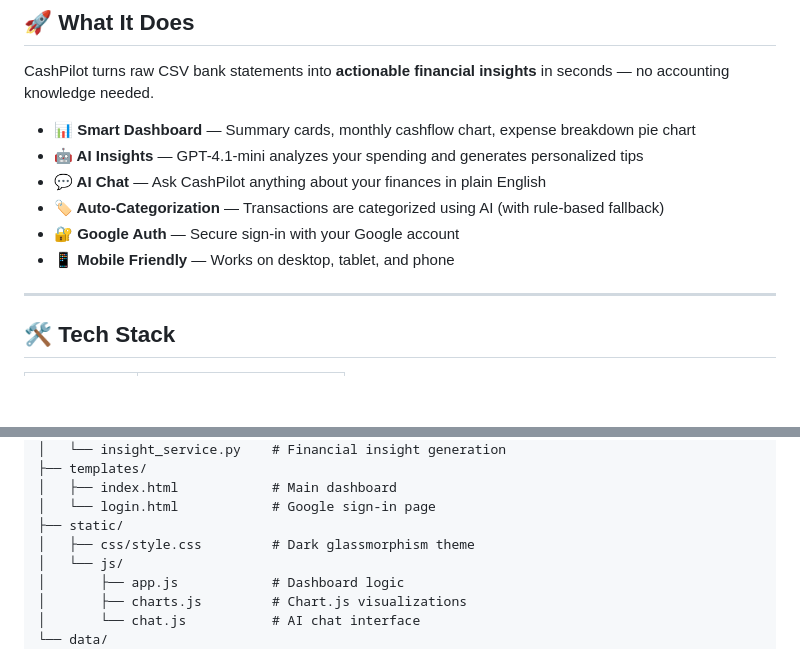
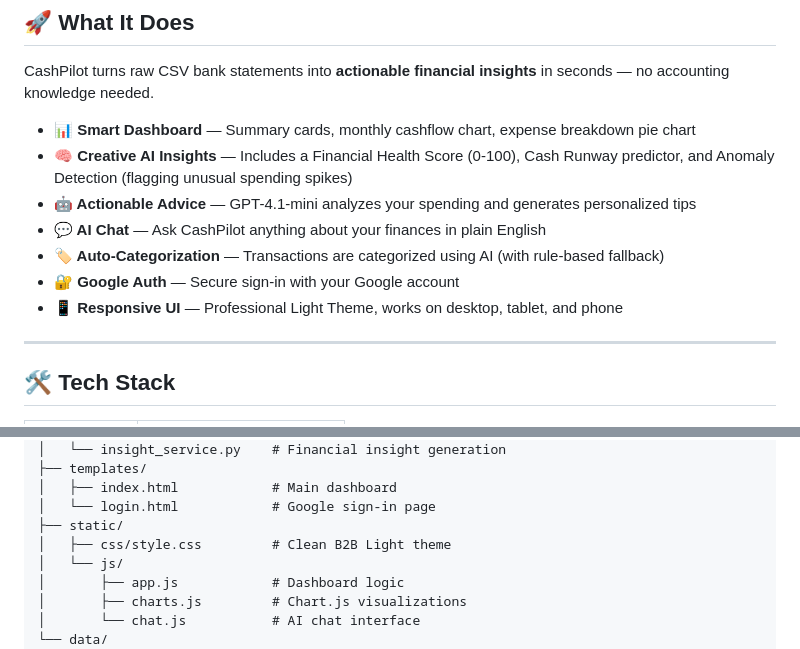
Before and after one commit to Minicoder0/CashPilot, a Markdown page: README.md, 2 parts joined by grey strips. Drawn GitHub-style; blank space fills up the shorter version.

Commit message:
docs: update features and theme

```diff
--- a/README.md
+++ b/README.md
@@ -14,11 +14,12 @@
 CashPilot turns raw CSV bank statements into **actionable financial insights** in seconds — no accounting knowledge needed.
 
 - **📊 Smart Dashboard** — Summary cards, monthly cashflow chart, expense breakdown pie chart
-- **🤖 AI Insights** — GPT-4.1-mini analyzes your spending and generates personalized tips
+- **🧠 Creative AI Insights** — Includes a Financial Health Score (0-100), Cash Runway predictor, and Anomaly Detection (flagging unusual spending spikes)
+- **🤖 Actionable Advice** — GPT-4.1-mini analyzes your spending and generates personalized tips
 - **💬 AI Chat** — Ask CashPilot anything about your finances in plain English
 - **🏷️ Auto-Categorization** — Transactions are categorized using AI (with rule-based fallback)
 - **🔐 Google Auth** — Secure sign-in with your Google account
-- **📱 Mobile Friendly** — Works on desktop, tablet, and phone
+- **📱 Responsive UI** — Professional Light Theme, works on desktop, tablet, and phone
 
 ---
 
@@ -105,7 +106,7 @@ CashPilot/
 │   ├── index.html            # Main dashboard
 │   └── login.html            # Google sign-in page
 ├── static/
-│   ├── css/style.css         # Dark glassmorphism theme
+│   ├── css/style.css         # Clean B2B Light theme
 │   └── js/
 │       ├── app.js            # Dashboard logic
 │       ├── charts.js         # Chart.js visualizations
```
